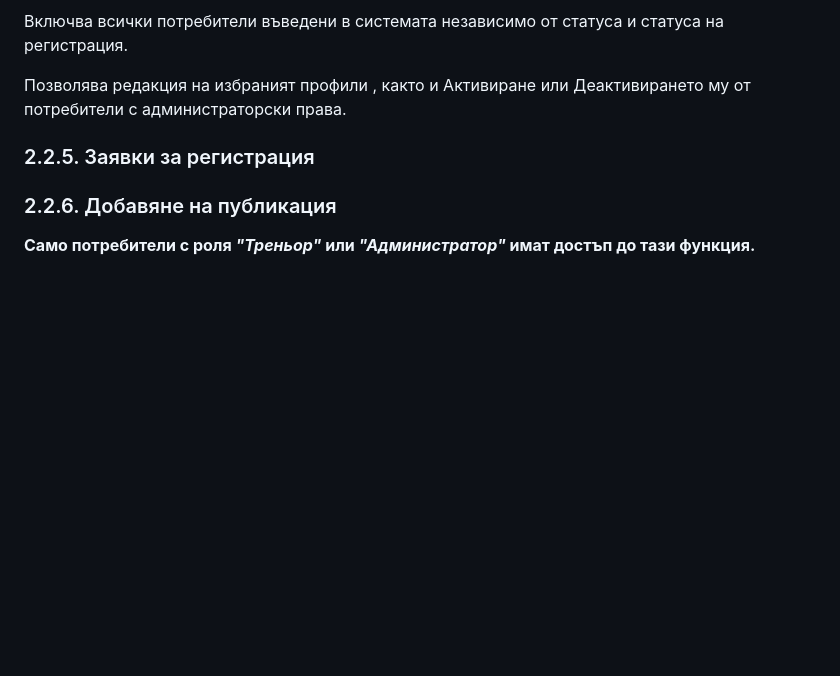
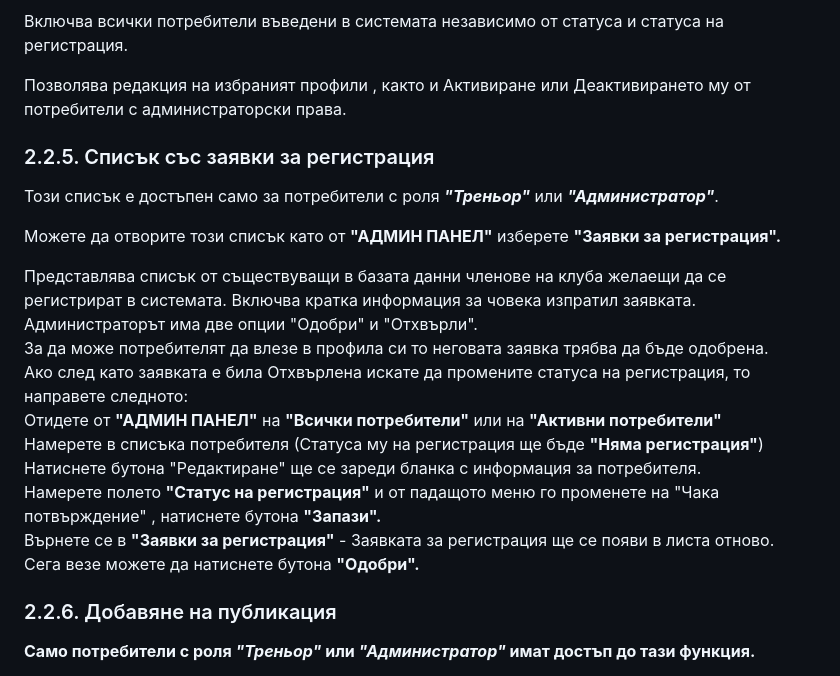
Before and after one commit to mihaylov79/DojoCardIndex, a Markdown page: DojoCardIndexHelp.md, the part around the change. GitHub-like rendering; blank space fills up the shorter version.

```diff
--- a/DojoCardIndexHelp.md
+++ b/DojoCardIndexHelp.md
@@ -104,7 +104,22 @@ _В DojoCardIndex - полето "Електромна поща" изпълня
 
 Позволява редакция на избраният профили , както и Активиране или Деактивирането му от потребители с администраторски права.
 
-  ### 2.2.5. Заявки за регистрация
+  ### 2.2.5. Списък със заявки за регистрация
+Този списък е достъпен само за потребители с роля **_"Треньор"_** или **_"Администратор"_**.
+
+Можете да отворите този списък като от **"АДМИН ПАНЕЛ"** изберете **"Заявки за регистрация".**
+
+Представлява списък от съществуващи в базата данни членове на клуба желаещи да се регистрират в системата. Включва кратка информация за човека изпратил заявката.
+Администраторът има две опции "Одобри" и "Отхвърли".
+За да може потребителят да влезе в профила си то неговата заявка трябва да бъде одобрена.
+Ако след като заявката е била Отхвърлена искате да промените статуса на регистрация, то направете следното:
+Отидете от **"АДМИН ПАНЕЛ"** на **"Всички потребители"** или на **"Активни потребители"**
+Намерете в списъка потребителя (Статуса му на регистрация ще бъде **"Няма регистрация"**)
+Натиснете бутона "Редактиране" ще се зареди бланка с информация за потребителя.
+Намерете полето **"Статус на регистрация"** и от падащото меню го променете на "Чака потвърждение" , натиснете бутона **"Запази".**
+Върнете се в **"Заявки за регистрация"** - Заявката за регистрация ще се появи в листа отново.
+Сега везе можете да натиснете бутона **"Одобри".**
+
 
  ### 2.2.6. Добавяне на публикация
 **Само потребители с роля **_"Треньор"_** или **_"Администратор"_** имат достъп до тази функция.**
```
